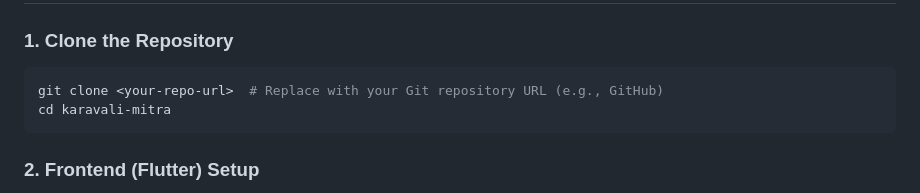
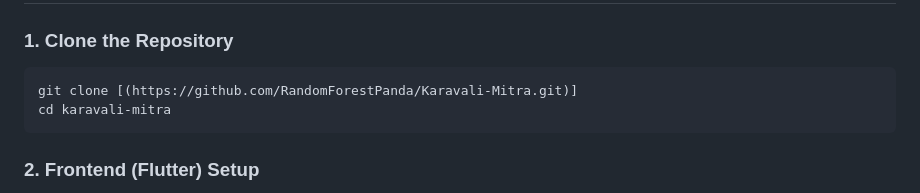
Before and after one commit to RandomForestPanda/Karavali-Mitra, a Markdown page: README.md, the part around the change. GitHub-like rendering.

````diff
--- a/README.md
+++ b/README.md
@@ -57,7 +57,7 @@ The app sends user queries and locations to the backend, which retrieves relevan
 
 ### 1. Clone the Repository
 ```bash
-git clone <your-repo-url>  # Replace with your Git repository URL (e.g., GitHub)
+git clone [(https://github.com/RandomForestPanda/Karavali-Mitra.git)]
 cd karavali-mitra
 ```
 
````
